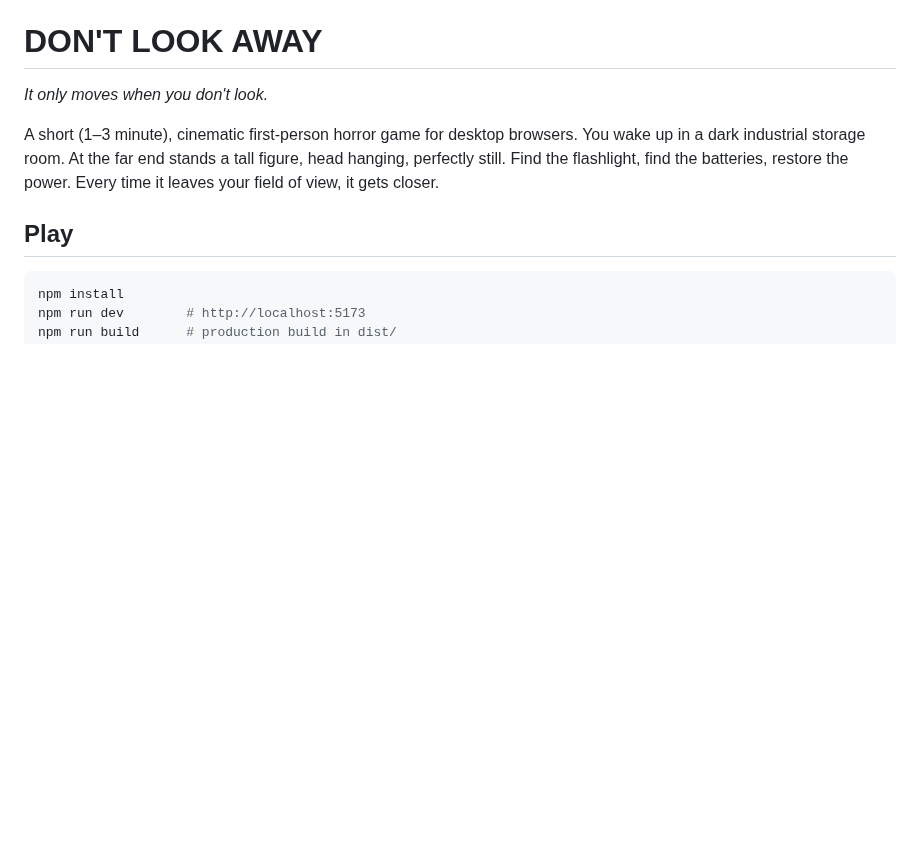
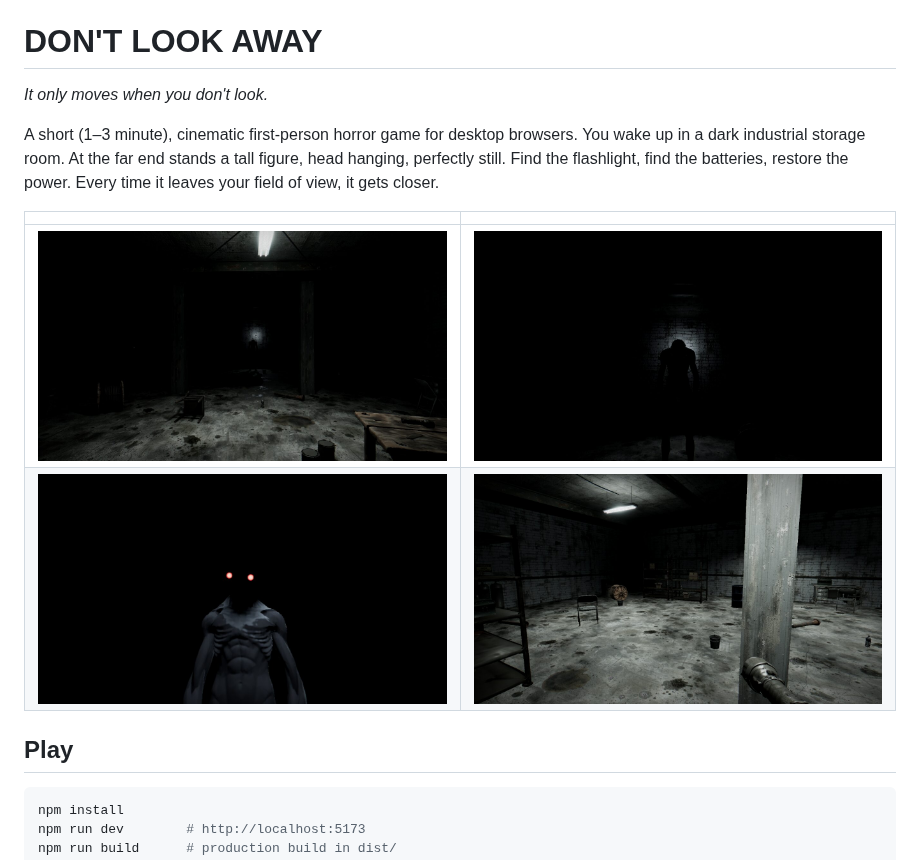
Before and after one commit to larvuz2/Horror-game-phatty, a Markdown page: README.md, the part around the change. Drawn GitHub-style; pictures changed too: docs/shot-cinematic.jpg (added), docs/shot-figure.jpg (added), docs/shot-lights.jpg (added); blank space fills up the shorter version.

Commit message:
Add screenshots to README
Co-Authored-By: Claude Opus 5.5 <noreply@anthropic.com>
Claude-Session: https://claude.ai/code/session_01Beu3saDrYXXQnzs5J6NKao

```diff
--- a/README.md
+++ b/README.md
@@ -6,6 +6,11 @@ A short (1–3 minute), cinematic first-person horror game for desktop browsers.
 You wake up in a dark industrial storage room. At the far end stands a tall figure,
 head hanging, perfectly still. Find the flashlight, find the batteries, restore the power.
 Every time it leaves your field of view, it gets closer.
+
+| | |
+| --- | --- |
+| ![The room](docs/shot-start.jpg) | ![The figure](docs/shot-figure.jpg) |
+| ![Death cinematic](docs/shot-cinematic.jpg) | ![Lights restored](docs/shot-lights.jpg) |
 
 ## Play
 
```
